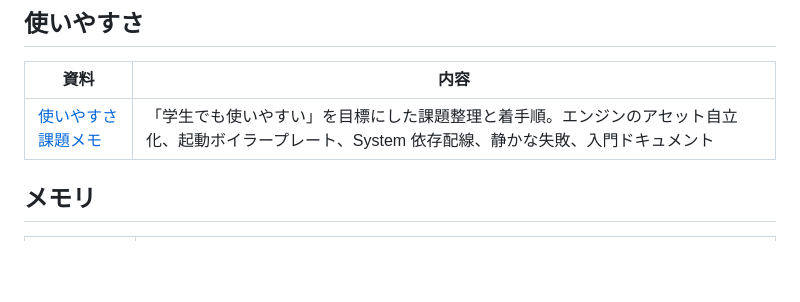
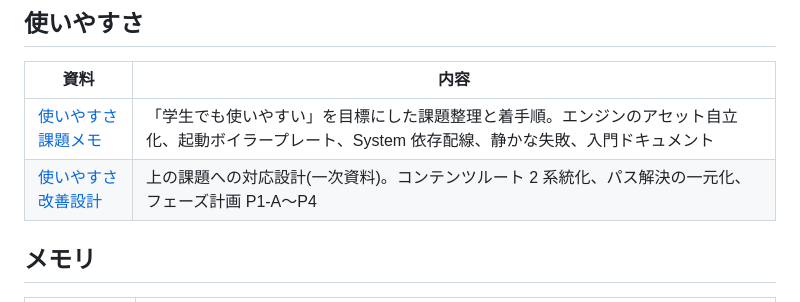
Before and after one commit to TatsuyukiSugahara/Test, a Markdown page: DirectX/設計書/README.md, the part around the change. GitHub-like rendering; blank space fills up the shorter version.

```diff
--- a/DirectX/設計書/README.md
+++ b/DirectX/設計書/README.md
@@ -51,6 +51,7 @@ aqEngine の概要設計、バックエンド詳細、データ仕様、移植
 | 資料 | 内容 |
 | --- | --- |
 | [使いやすさ課題メモ](使いやすさ課題.md) | 「学生でも使いやすい」を目標にした課題整理と着手順。エンジンのアセット自立化、起動ボイラープレート、System 依存配線、静かな失敗、入門ドキュメント |
+| [使いやすさ改善設計](使いやすさ改善設計.md) | 上の課題への対応設計(一次資料)。コンテンツルート 2 系統化、パス解決の一元化、フェーズ計画 P1-A〜P4 |
 
 ## メモリ
 
```
Also changed, not shown: DirectX/設計書/使いやすさ改善設計.md (added, +373 -0 lines), DirectX/設計書/使いやすさ課題.md (+65 -21 lines).
